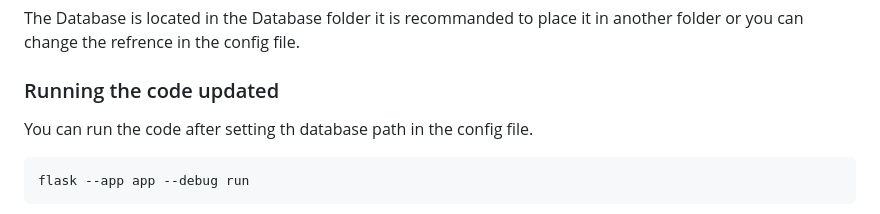
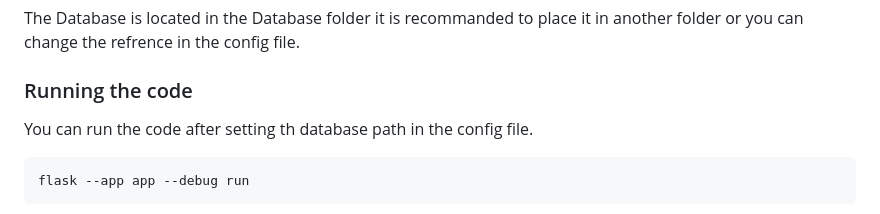
Before and after one commit to azam084/charting_engine, a Markdown page: README.md, the part around the change. Drawn GitHub-style.

````diff
--- a/README.md
+++ b/README.md
@@ -99,7 +99,7 @@ pip install -r requirements.txt
 ### Database
 The Database is located in the Database folder it is recommanded to place it in another folder or you can change the refrence in the config file.
 
-### Running the code updated
+### Running the code
 You can run the code after setting th database path in the config file.
 ```
 flask --app app --debug run
````
